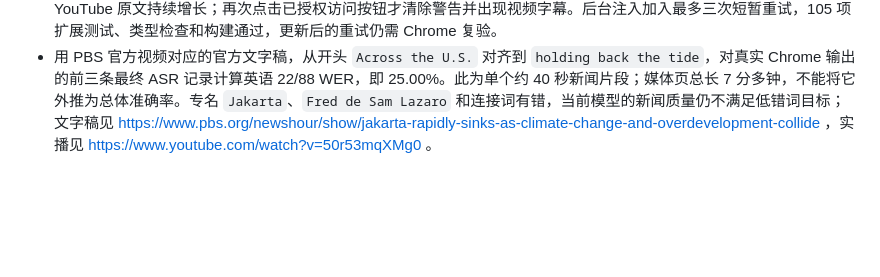
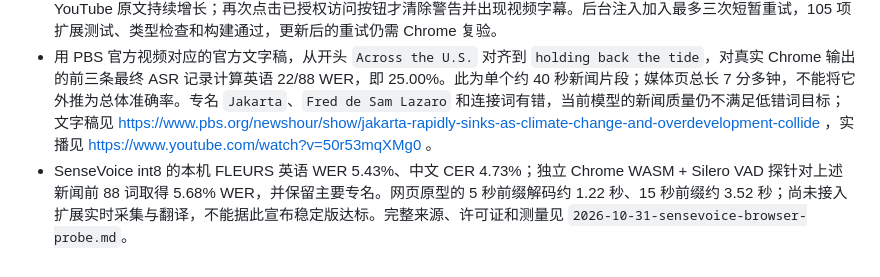
Before and after one commit to dexter-cuijian/caption-ripple, a Markdown page: docs/reports/2026-10-30-stability-progress.md, the part around the change. Drawn GitHub-style; blank space fills up the shorter version.

Commit message:
🧪 docs: record SenseVoice browser feasibility and acceptance plan

```diff
--- a/docs/reports/2026-10-30-stability-progress.md
+++ b/docs/reports/2026-10-30-stability-progress.md
@@ -48,3 +48,4 @@
 - 用户授权后，从上述 ZIP 解压并在独立 Chrome 窗口全新加载为测试扩展 `ndomdogkhkbdodncejgfjbogafgffgim`；原开发实例临时停用。9876 端口无服务监听时，本地真实中文人声视频仍产生 WASM 原文、视频字幕和本页历史，静音外放下音频 RMS 为 0.0854。测试实例获用户明确授权的全部 HTTP/HTTPS 网站权限后，同一采集标签页从 `127.0.0.1:8765` 切到 `localhost:8765`，没有再次点工具栏就出现视频字幕，播放后 RMS 为 0.0377、采样继续增加。此项通过的是本地跨来源和全新安装，不等于所有媒体站点均通过。
 - 同一测试实例继续切到可播放的 YouTube `2reQut8WNGc`，采集保持 running，RMS 0.0836，原文与历史增长；其后 `learningenglish.voanews.com/a/8006527.html` 显示 `No media source currently available`，PBS 新闻网站在 Chrome 显示网络错误，两者都不能算播放通过。再切到 PBS NewsHour 官方 YouTube 视频 `50r53mqXMg0`，静音外放、WASM 原文和历史增长；暂停后未定稿文字保留，随后停止采集。跨过 PBS 错误页时侧栏曾保留“无法注入”警告，虽然 YouTube 原文持续增长；再次点击已授权访问按钮才清除警告并出现视频字幕。后台注入加入最多三次短暂重试，105 项扩展测试、类型检查和构建通过，更新后的重试仍需 Chrome 复验。
 - 用 PBS 官方视频对应的官方文字稿，从开头 `Across the U.S.` 对齐到 `holding back the tide`，对真实 Chrome 输出的前三条最终 ASR 记录计算英语 22/88 WER，即 25.00%。此为单个约 40 秒新闻片段；媒体页总长 7 分多钟，不能将它外推为总体准确率。专名 `Jakarta`、`Fred de Sam Lazaro` 和连接词有错，当前模型的新闻质量仍不满足低错词目标；文字稿见 https://www.pbs.org/newshour/show/jakarta-rapidly-sinks-as-climate-change-and-overdevelopment-collide ，实播见 https://www.youtube.com/watch?v=50r53mqXMg0 。
+- SenseVoice int8 的本机 FLEURS 英语 WER 5.43%、中文 CER 4.73%；独立 Chrome WASM + Silero VAD 探针对上述新闻前 88 词取得 5.68% WER，并保留主要专名。网页原型的 5 秒前缀解码约 1.22 秒、15 秒前缀约 3.52 秒；尚未接入扩展实时采集与翻译，不能据此宣布稳定版达标。完整来源、许可证和测量见 `2026-10-31-sensevoice-browser-probe.md`。
```
Also changed, not shown: docs/reports/2026-10-31-sensevoice-browser-probe.md (added, +19 -0 lines), 1 other file.
